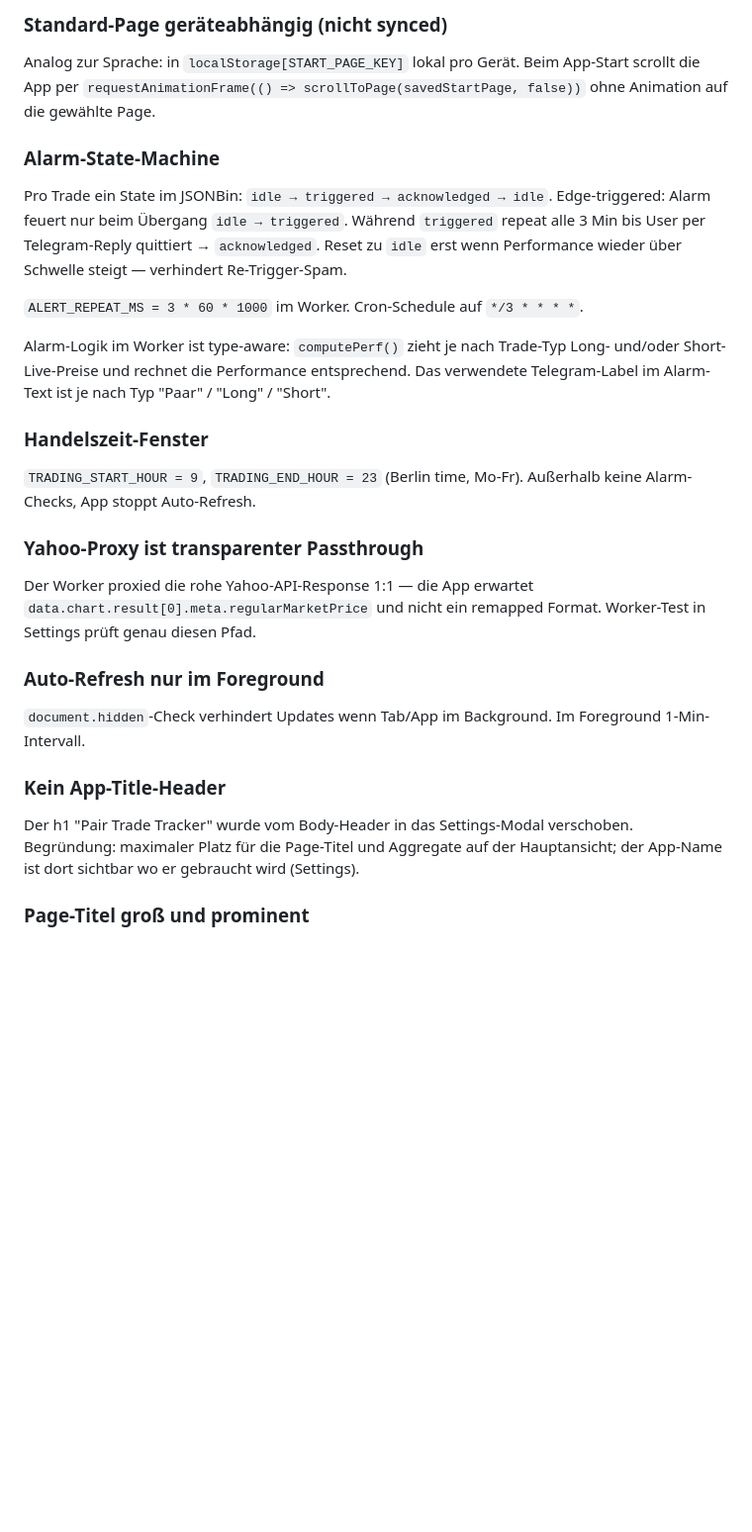
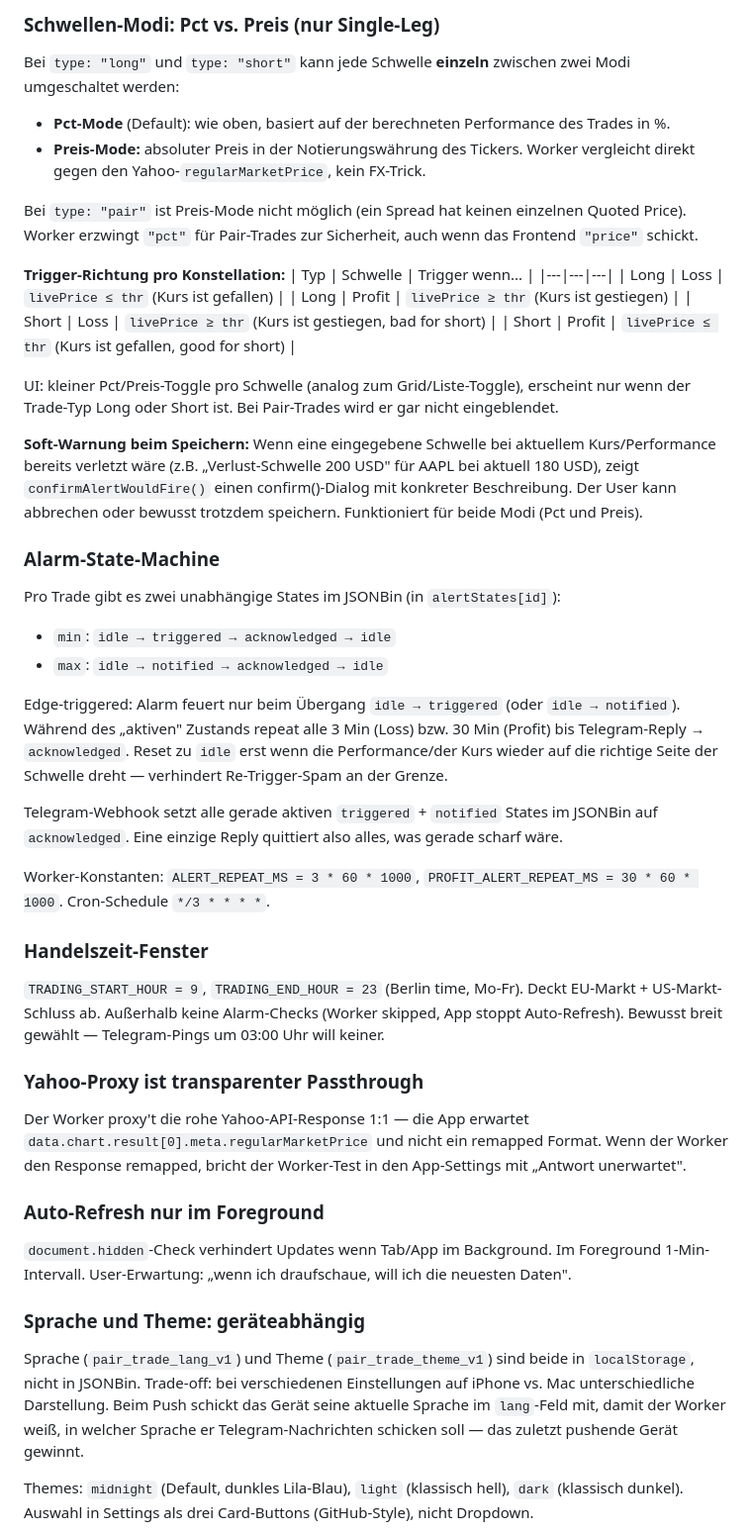
Before and after one commit to RobertSmith202/pair-trade-tracker, a Markdown page: PROJECT_MEMORY.md, the part around one of its changes. Shown at 99% size. GitHub-like rendering; blank space fills up the shorter version.

```diff
--- a/PROJECT_MEMORY.md
+++ b/PROJECT_MEMORY.md
@@ -207,31 +150,53 @@ Default DE, vier Optionen DE/EN/IT/RU.
 
-### Standard-Page geräteabhängig (nicht synced)
+### Schwellen-Modi: Pct vs. Preis (nur Single-Leg)
 
-Analog zur Sprache: in `localStorage[START_PAGE_KEY]` lokal pro Gerät. Beim App-Start scrollt die App per `requestAnimationFrame(() => scrollToPage(savedStartPage, false))` ohne Animation auf die gewählte Page.
+Bei `type: "long"` und `type: "short"` kann jede Schwelle **einzeln** zwischen zwei Modi umgeschaltet werden:
+
+- **Pct-Mode** (Default): wie oben, basiert auf der berechneten Performance des Trades in %.
+- **Preis-Mode:** absoluter Preis in der Notierungswährung des Tickers. Worker vergleicht direkt gegen den Yahoo-`regularMarketPrice`, kein FX-Trick.
+
+Bei `type: "pair"` ist Preis-Mode nicht möglich (ein Spread hat keinen einzelnen Quoted Price). Worker erzwingt `"pct"` für Pair-Trades zur Sicherheit, auch wenn das Frontend `"price"` schickt.
+
+**Trigger-Richtung pro Konstellation:**
+| Typ | Schwelle | Trigger wenn... |
+|---|---|---|
+| Long | Loss | `livePrice ≤ thr` (Kurs ist gefallen) |
+| Long | Profit | `livePrice ≥ thr` (Kurs ist gestiegen) |
+| Short | Loss | `livePrice ≥ thr` (Kurs ist gestiegen, bad for short) |
+| Short | Profit | `livePrice ≤ thr` (Kurs ist gefallen, good for short) |
+
+UI: kleiner Pct/Preis-Toggle pro Schwelle (analog zum Grid/Liste-Toggle), erscheint nur wenn der Trade-Typ Long oder Short ist. Bei Pair-Trades wird er gar nicht eingeblendet.
+
+**Soft-Warnung beim Speichern:** Wenn eine eingegebene Schwelle bei aktuellem Kurs/Performance bereits verletzt wäre (z.B. „Verlust-Schwelle 200 USD" für AAPL bei aktuell 180 USD), zeigt `confirmAlertWouldFire()` einen confirm()-Dialog mit konkreter Beschreibung. Der User kann abbrechen oder bewusst trotzdem speichern. Funktioniert für beide Modi (Pct und Preis).
 
 ### Alarm-State-Machine
 
-Pro Trade ein State im JSONBin: `idle → triggered → acknowledged → idle`. Edge-triggered: Alarm feuert nur beim Übergang `idle → triggered`. Während `triggered` repeat alle 3 Min bis User per Telegram-Reply quittiert → `acknowledged`. Reset zu `idle` erst wenn Performance wieder über Schwelle steigt — verhindert Re-Trigger-Spam.
+Pro Trade gibt es zwei unabhängige States im JSONBin (in `alertStates[id]`):
 
-`ALERT_REPEAT_MS = 3 * 60 * 1000` im Worker. Cron-Schedule auf `*/3 * * * *`.
+- `min`: `idle → triggered → acknowledged → idle`
+- `max`: `idle → notified → acknowledged → idle`
 
-Alarm-Logik im Worker ist type-aware: `computePerf()` zieht je nach Trade-Typ Long- und/oder Short-Live-Preise und rechnet die Performance entsprechend. Das verwendete Telegram-Label im Alarm-Text ist je nach Typ "Paar" / "Long" / "Short".
+Edge-triggered: Alarm feuert nur beim Übergang `idle → triggered` (oder `idle → notified`). Während des „aktiven" Zustands repeat alle 3 Min (Loss) bzw. 30 Min (Profit) bis Telegram-Reply → `acknowledged`. Reset zu `idle` erst wenn die Performance/der Kurs wieder auf die richtige Seite der Schwelle dreht — verhindert Re-Trigger-Spam an der Grenze.
+
+Telegram-Webhook setzt alle gerade aktiven `triggered` + `notified` States im JSONBin auf `acknowledged`. Eine einzige Reply quittiert also alles, was gerade scharf wäre.
+
+Worker-Konstanten: `ALERT_REPEAT_MS = 3 * 60 * 1000`, `PROFIT_ALERT_REPEAT_MS = 30 * 60 * 1000`. Cron-Schedule `*/3 * * * *`.
 
 ### Handelszeit-Fenster
 
-`TRADING_START_HOUR = 9`, `TRADING_END_HOUR = 23` (Berlin time, Mo-Fr). Außerhalb keine Alarm-Checks, App stoppt Auto-Refresh.
+`TRADING_START_HOUR = 9`, `TRADING_END_HOUR = 23` (Berlin time, Mo-Fr). Deckt EU-Markt + US-Markt-Schluss ab. Außerhalb keine Alarm-Checks (Worker skipped, App stoppt Auto-Refresh). Bewusst breit gewählt — Telegram-Pings um 03:00 Uhr will keiner.
 
 ### Yahoo-Proxy ist transparenter Passthrough
 
-Der Worker proxied die rohe Yahoo-API-Response 1:1 — die App erwartet `data.chart.result[0].meta.regularMarketPrice` und nicht ein remapped Format. Worker-Test in Settings prüft genau diesen Pfad.
+Der Worker proxy't die rohe Yahoo-API-Response 1:1 — die App erwartet `data.chart.result[0].meta.regularMarketPrice` und nicht ein remapped Format. Wenn der Worker den Response remapped, bricht der Worker-Test in den App-Settings mit „Antwort unerwartet".
 
 ### Auto-Refresh nur im Foreground
 
-`document.hidden`-Check verhindert Updates wenn Tab/App im Background. Im Foreground 1-Min-Intervall.
+`document.hidden`-Check verhindert Updates wenn Tab/App im Background. Im Foreground 1-Min-Intervall. User-Erwartung: „wenn ich draufschaue, will ich die neuesten Daten".
 
-### Kein App-Title-Header
+### Sprache und Theme: geräteabhängig
 
-Der h1 "Pair Trade Tracker" wurde vom Body-Header in das Settings-Modal verschoben. Begründung: maximaler Platz für die Page-Titel und Aggregate auf der Hauptansicht; der App-Name ist dort sichtbar wo er gebraucht wird (Settings).
+Sprache (`pair_trade_lang_v1`) und Theme (`pair_trade_theme_v1`) sind beide in `localStorage`, nicht in JSONBin. Trade-off: bei verschiedenen Einstellungen auf iPhone vs. Mac unterschiedliche Darstellung. Beim Push schickt das Gerät seine aktuelle Sprache im `lang`-Feld mit, damit der Worker weiß, in welcher Sprache er Telegram-Nachrichten schicken soll — das zuletzt pushende Gerät gewinnt.
 
-### Page-Titel groß und prominent
+Themes: `midnight` (Default, dunkles Lila-Blau), `light` (klassisch hell), `dark` (klassisch dunkel). Auswahl in Settings als drei Card-Buttons (GitHub-Style), nicht Dropdown.
 
```
Also changed, not shown: other parts of PROJECT_MEMORY.md (+89 -154 lines).
